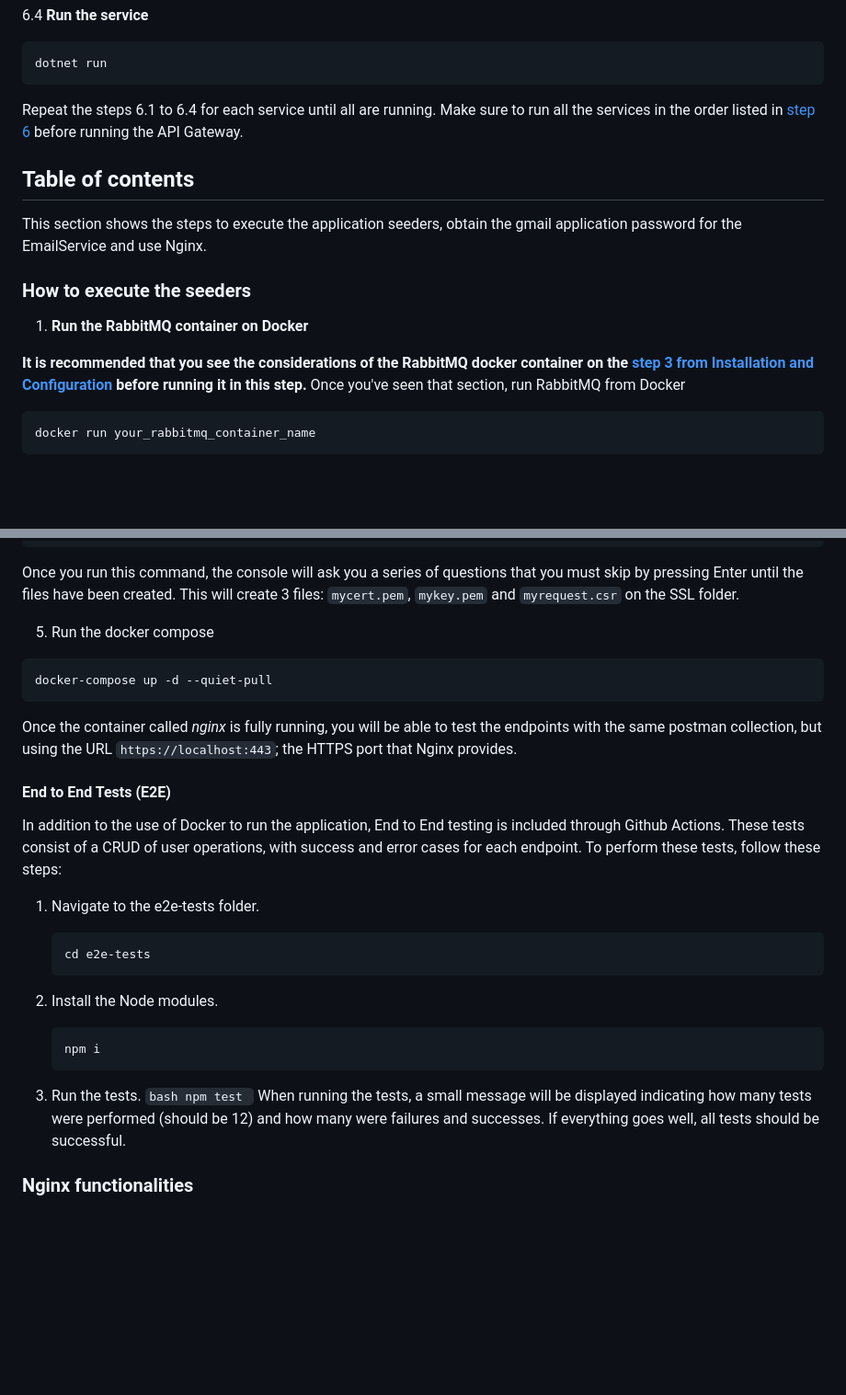
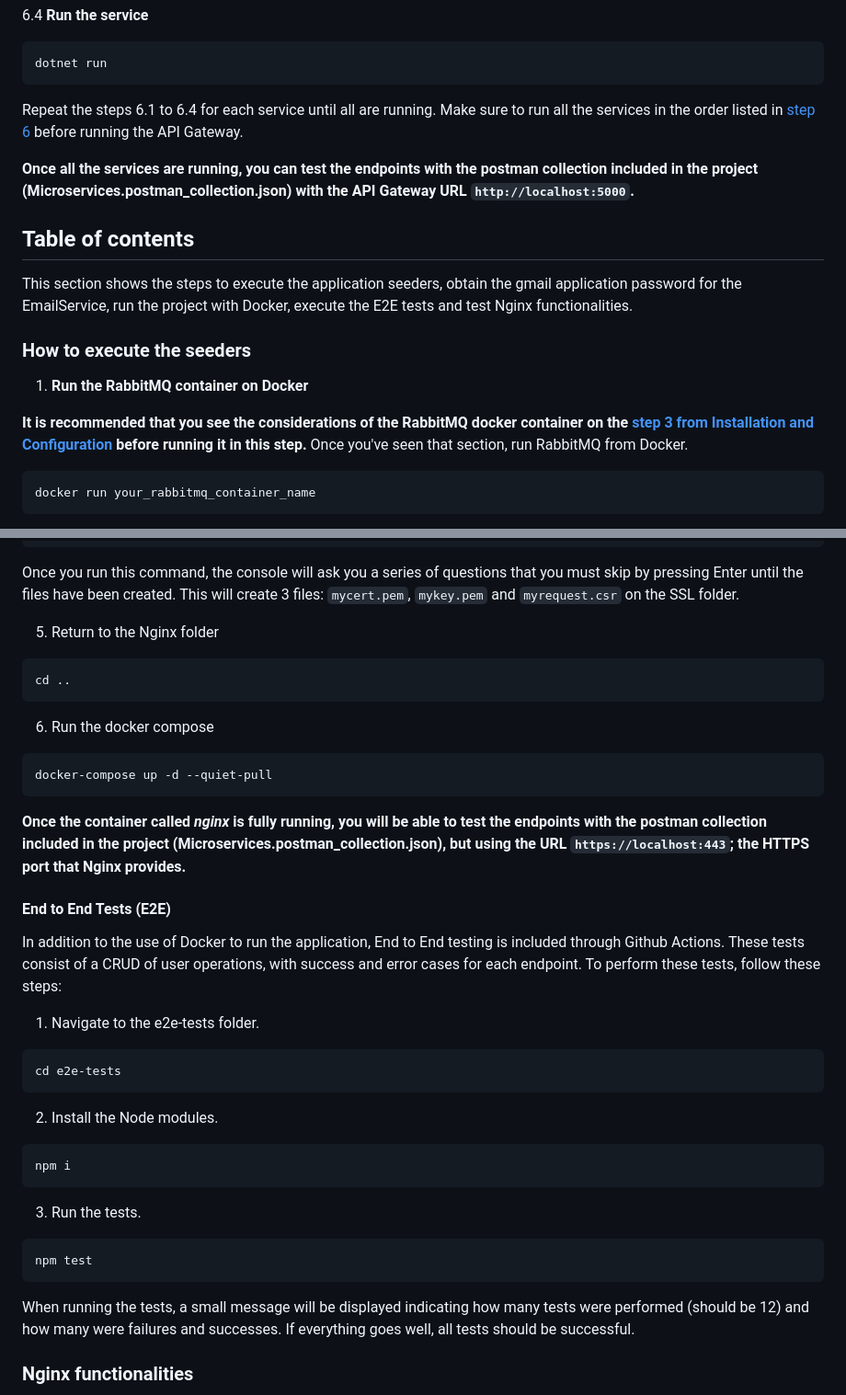
Before and after one commit to NachoXx25/Microservicios-StreamFlow, a Markdown page: README.md, 2 parts joined by grey strips. Shown: that part at 92% size. Drawn GitHub-style; blank space fills up the shorter version.

Commit message:
docs: update the readme to mention the postman collection.

````diff
--- a/README.md
+++ b/README.md
@@ -176,15 +176,17 @@ dotnet run
 
 Repeat the steps 6.1 to 6.4 for each service until all are running. Make sure to run all the services in the order listed in [step 6](#installation-and-configuration) before running the API Gateway.
 
+**Once all the services are running, you can test the endpoints with the postman collection included in the project (Microservices.postman_collection.json) with the API Gateway URL ```http://localhost:5000```.**
+
 ## Table of contents
 
-This section shows the steps to execute the application seeders, obtain the gmail application password for the EmailService and use Nginx.
+This section shows the steps to execute the application seeders, obtain the gmail application password for the EmailService, run the project with Docker, execute the E2E tests and test Nginx functionalities.
 
 ### How to execute the seeders
 
 1. **Run the RabbitMQ container on Docker**
 
-**It is recommended that you see the considerations of the RabbitMQ docker container on the [step 3 from Installation and Configuration](#installation-and-configuration) before running it in this step.** Once you've seen that section, run RabbitMQ from Docker
+**It is recommended that you see the considerations of the RabbitMQ docker container on the [step 3 from Installation and Configuration](#installation-and-configuration) before running it in this step.** Once you've seen that section, run RabbitMQ from Docker.
 
 ```
 docker run your_rabbitmq_container_name
@@ -312,13 +314,19 @@ bash openssl.sh
 
 Once you run this command, the console will ask you a series of questions that you must skip by pressing Enter until the files have been created. This will create 3 files: `mycert.pem`, `mykey.pem` and `myrequest.csr` on the SSL folder.
 
-5. Run the docker compose
+5. Return to the Nginx folder
+
+```bash
+cd ..
+```
+
+6. Run the docker compose
 
 ```bash
 docker-compose up -d --quiet-pull
 ```
 
-Once the container called _nginx_ is fully running, you will be able to test the endpoints with the same postman collection, but using the URL `https://localhost:443`; the HTTPS port that Nginx provides.
+**Once the container called _nginx_ is fully running, you will be able to test the endpoints with the postman collection included in the project (Microservices.postman_collection.json), but using the URL `https://localhost:443`; the HTTPS port that Nginx provides.**
 
 #### End to End Tests (E2E)
 
@@ -326,18 +334,19 @@ In addition to the use of Docker to run the application, End to End testing is i
 
 1. Navigate to the e2e-tests folder.
 
-   ```bash
-   cd e2e-tests
-   ```
+```bash
+cd e2e-tests
+```
+2. Install the Node modules.
 
-2. Install the Node modules.
-   ```bash
-   npm i
-   ```
+```bash
+npm i
+```
 3. Run the tests.
-   `bash
+
+```bash
 npm test
-`
+```
    When running the tests, a small message will be displayed indicating how many tests were performed (should be 12) and how many were failures and successes. If everything goes well, all tests should be successful.
 
 ### Nginx functionalities
````
